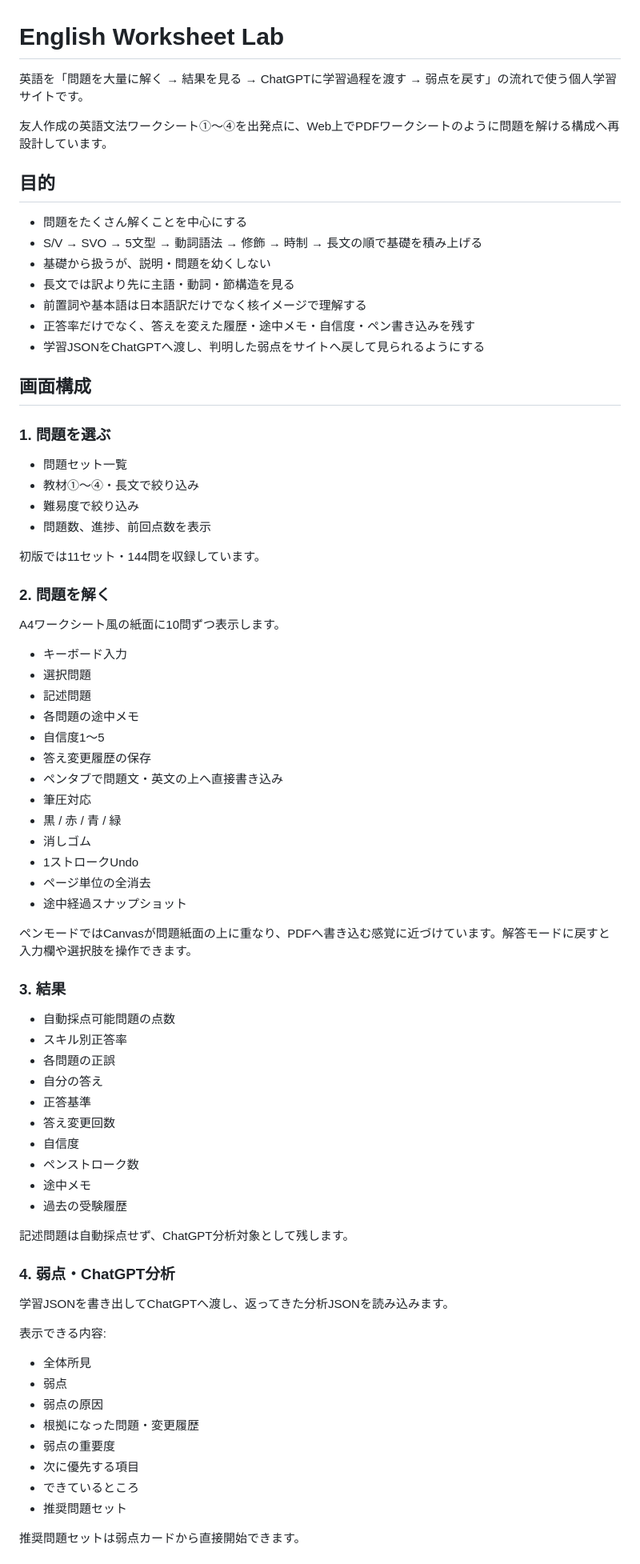
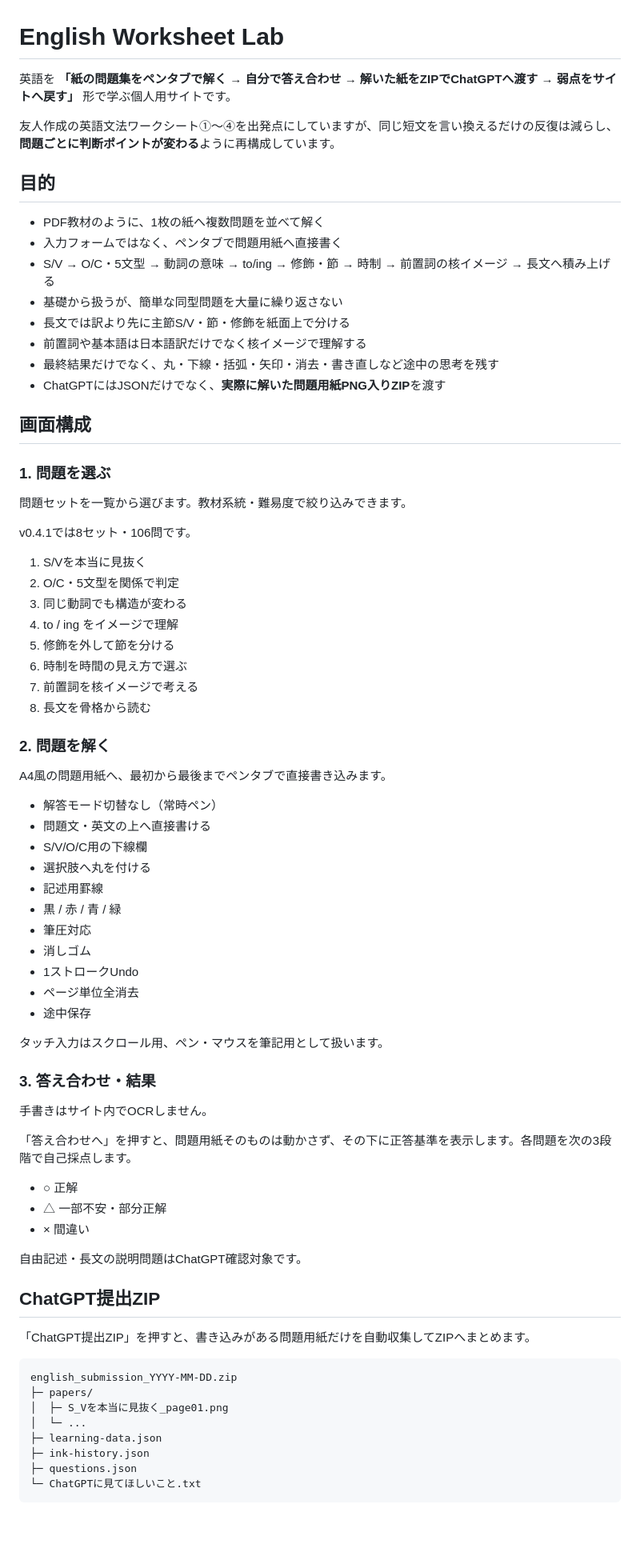
Before and after one commit to EliteMay/english, a Markdown page: README.md, the part around one of its changes. Shown at 80% size. Rendered like a GitHub page; blank space fills up the shorter version.

Commit message:
Document paper-first v0.4.1 and solved-sheet ZIP workflow

````diff
--- a/README.md
+++ b/README.md
@@ -1,79 +1,79 @@
 # English Worksheet Lab
 
-英語を「問題を大量に解く → 結果を見る → ChatGPTに学習過程を渡す → 弱点を戻す」の流れで使う個人学習サイトです。
+英語を **「紙の問題集をペンタブで解く → 自分で答え合わせ → 解いた紙をZIPでChatGPTへ渡す → 弱点をサイトへ戻す」** 形で学ぶ個人用サイトです。
 
-友人作成の英語文法ワークシート①〜④を出発点に、Web上でPDFワークシートのように問題を解ける構成へ再設計しています。
+友人作成の英語文法ワークシート①〜④を出発点にしていますが、同じ短文を言い換えるだけの反復は減らし、**問題ごとに判断ポイントが変わる**ように再構成しています。
 
 ## 目的
 
-- 問題をたくさん解くことを中心にする
-- S/V → SVO → 5文型 → 動詞語法 → 修飾 → 時制 → 長文の順で基礎を積み上げる
-- 基礎から扱うが、説明・問題を幼くしない
-- 長文では訳より先に主語・動詞・節構造を見る
+- PDF教材のように、1枚の紙へ複数問題を並べて解く
+- 入力フォームではなく、ペンタブで問題用紙へ直接書く
+- S/V → O/C・5文型 → 動詞の意味 → to/ing → 修飾・節 → 時制 → 前置詞の核イメージ → 長文へ積み上げる
+- 基礎から扱うが、簡単な同型問題を大量に繰り返さない
+- 長文では訳より先に主節S/V・節・修飾を紙面上で分ける
 - 前置詞や基本語は日本語訳だけでなく核イメージで理解する
-- 正答率だけでなく、答えを変えた履歴・途中メモ・自信度・ペン書き込みを残す
-- 学習JSONをChatGPTへ渡し、判明した弱点をサイトへ戻して見られるようにする
+- 最終結果だけでなく、丸・下線・括弧・矢印・消去・書き直しなど途中の思考を残す
+- ChatGPTにはJSONだけでなく、**実際に解いた問題用紙PNG入りZIP**を渡す
 
 ## 画面構成
 
 ### 1. 問題を選ぶ
 
-- 問題セット一覧
-- 教材①〜④・長文で絞り込み
-- 難易度で絞り込み
-- 問題数、進捗、前回点数を表示
+問題セットを一覧から選びます。教材系統・難易度で絞り込みできます。
 
-初版では11セット・144問を収録しています。
+v0.4.1では8セット・106問です。
+
+1. S/Vを本当に見抜く
+2. O/C・5文型を関係で判定
+3. 同じ動詞でも構造が変わる
+4. to / ing をイメージで理解
+5. 修飾を外して節を分ける
+6. 時制を時間の見え方で選ぶ
+7. 前置詞を核イメージで考える
+8. 長文を骨格から読む
 
 ### 2. 問題を解く
 
-A4ワークシート風の紙面に10問ずつ表示します。
+A4風の問題用紙へ、最初から最後までペンタブで直接書き込みます。
 
-- キーボード入力
-- 選択問題
-- 記述問題
-- 各問題の途中メモ
-- 自信度1〜5
-- 答え変更履歴の保存
-- ペンタブで問題文・英文の上へ直接書き込み
+- 解答モード切替なし（常時ペン）
+- 問題文・英文の上へ直接書ける
+- S/V/O/C用の下線欄
+- 選択肢へ丸を付ける
+- 記述用罫線
+- 黒 / 赤 / 青 / 緑
 - 筆圧対応
-- 黒 / 赤 / 青 / 緑
 - 消しゴム
 - 1ストロークUndo
-- ページ単位の全消去
-- 途中経過スナップショット
+- ページ単位全消去
+- 途中保存
 
-ペンモードではCanvasが問題紙面の上に重なり、PDFへ書き込む感覚に近づけています。解答モードに戻すと入力欄や選択肢を操作できます。
+タッチ入力はスクロール用、ペン・マウスを筆記用として扱います。
 
-### 3. 結果
+### 3. 答え合わせ・結果
 
-- 自動採点可能問題の点数
-- スキル別正答率
-- 各問題の正誤
-- 自分の答え
-- 正答基準
-- 答え変更回数
-- 自信度
-- ペンストローク数
-- 途中メモ
-- 過去の受験履歴
+手書きはサイト内でOCRしません。
 
-記述問題は自動採点せず、ChatGPT分析対象として残します。
+「答え合わせへ」を押すと、問題用紙そのものは動かさず、その下に正答基準を表示します。各問題を次の3段階で自己採点します。
 
-### 4. 弱点・ChatGPT分析
+- ○ 正解
+- △ 一部不安・部分正解
+- × 間違い
 
-学習JSONを書き出してChatGPTへ渡し、返ってきた分析JSONを読み込みます。
+自由記述・長文の説明問題はChatGPT確認対象です。
 
-表示できる内容:
+## ChatGPT提出ZIP
 
-- 全体所見
-- 弱点
-- 弱点の原因
-- 根拠になった問題・変更履歴
-- 弱点の重要度
-- 次に優先する項目
-- できているところ
-- 推奨問題セット
+「ChatGPT提出ZIP」を押すと、書き込みがある問題用紙だけを自動収集してZIPへまとめます。
 
-推奨問題セットは弱点カードから直接開始できます。
+```text
+english_submission_YYYY-MM-DD.zip
+├─ papers/
+│  ├─ S_Vを本当に見抜く_page01.png
+│  └─ ...
+├─ learning-data.json
+├─ ink-history.json
+├─ questions.json
+└─ ChatGPTに見てほしいこと.txt
+```
 
````
Also changed, not shown: other parts of README.md (+99 -45 lines).
